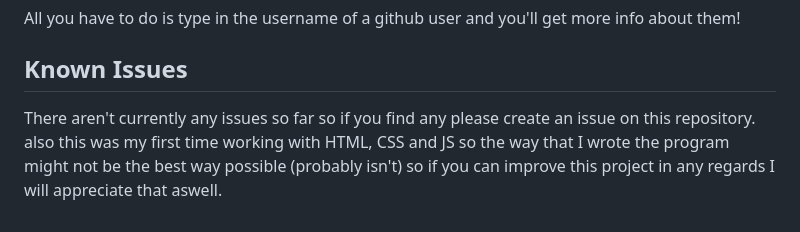
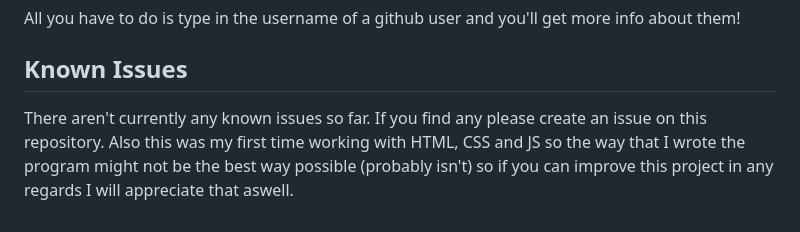
Before and after one commit to BornFromAshes/github-search, a Markdown page: README.md, the part around the change. Rendered like a GitHub page.

```diff
--- a/README.md
+++ b/README.md
@@ -78,5 +78,5 @@ All you have to do is type in the username of a github user and you'll get more
 
 ## Known Issues
 
-There aren't currently any issues so far so if you find any please create an issue on this repository.
-also this was my first time working with HTML, CSS and JS so the way that I wrote the program might not be the best way possible (probably isn't) so if you can improve this project in any regards I will appreciate that aswell.
+There aren't currently any known issues so far. If you find any please create an issue on this repository.
+Also this was my first time working with HTML, CSS and JS so the way that I wrote the program might not be the best way possible (probably isn't) so if you can improve this project in any regards I will appreciate that aswell.
```
